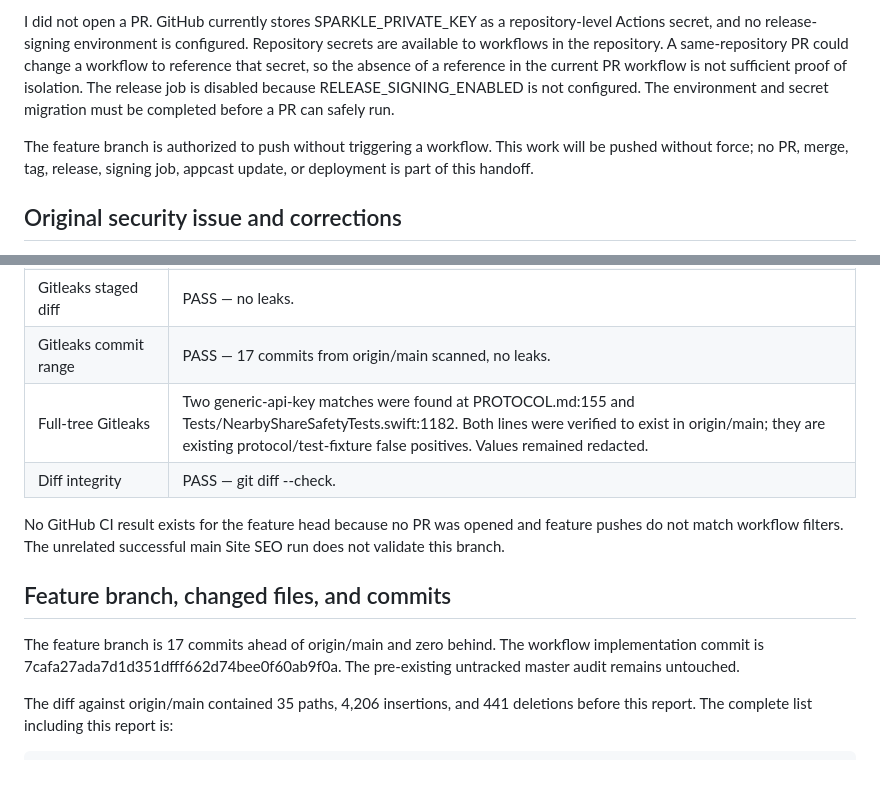
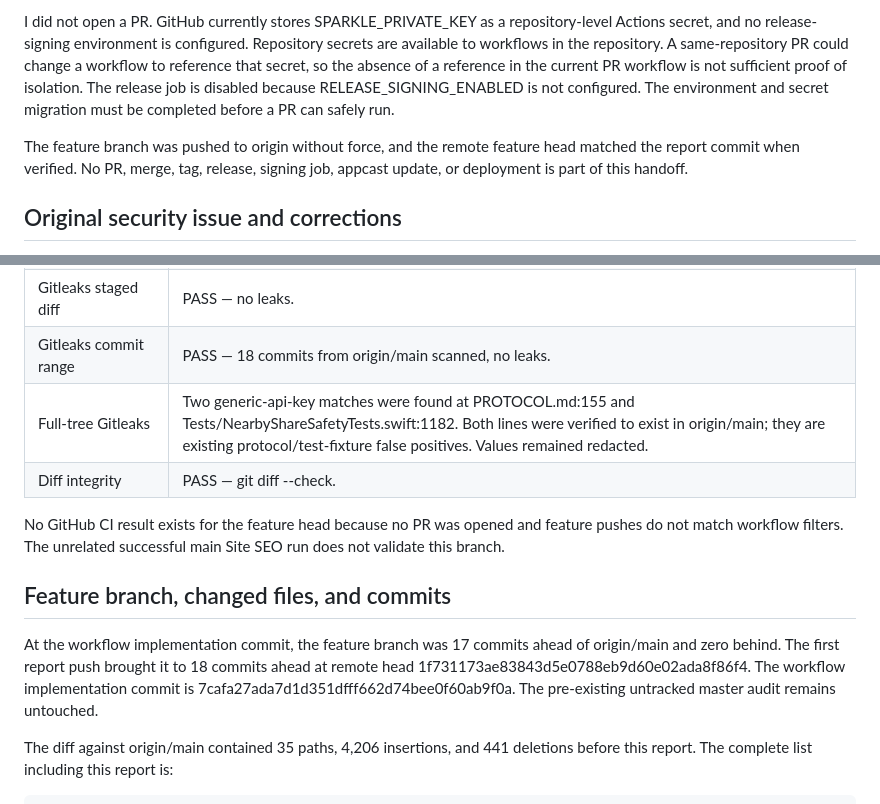
Before and after one commit to arslanbasharat-o-o/NearByDrop, a Markdown page: audit-output/NEARBYDROP_SECURE_CI_INTEGRATION_REPORT.md, 2 parts joined by grey strips. GitHub-like rendering; blank space fills up the shorter version.

Commit message:
Close the loop on the branch push

```diff
--- a/audit-output/NEARBYDROP_SECURE_CI_INTEGRATION_REPORT.md
+++ b/audit-output/NEARBYDROP_SECURE_CI_INTEGRATION_REPORT.md
@@ -12,7 +12,7 @@ The workflow change removes the production Sparkle key from the current PR and o
 
 I did not open a PR. GitHub currently stores SPARKLE_PRIVATE_KEY as a repository-level Actions secret, and no release-signing environment is configured. Repository secrets are available to workflows in the repository. A same-repository PR could change a workflow to reference that secret, so the absence of a reference in the current PR workflow is not sufficient proof of isolation. The release job is disabled because RELEASE_SIGNING_ENABLED is not configured. The environment and secret migration must be completed before a PR can safely run.
 
-The feature branch is authorized to push without triggering a workflow. This work will be pushed without force; no PR, merge, tag, release, signing job, appcast update, or deployment is part of this handoff.
+The feature branch was pushed to origin without force, and the remote feature head matched the report commit when verified. No PR, merge, tag, release, signing job, appcast update, or deployment is part of this handoff.
 
 ## Original security issue and corrections
 
@@ -92,7 +92,7 @@ The Site SEO IndexNow step is restricted to a successful push to main after the
 | Website | PASS — npm ci, TypeScript, version consistency, site tests/interactions, 11 sitemap URLs, and npm audit with zero vulnerabilities. The generated component bundle matched. |
 | Site CSS reproduction | Local Node 24.21/npm 12 generation differed from the committed CSS, as previously observed at origin/main with the same toolchain. The tracked stylesheet was restored byte-for-byte. A recent Site SEO run on main passed, but it is not feature-branch CI. |
 | Gitleaks staged diff | PASS — no leaks. |
-| Gitleaks commit range | PASS — 17 commits from origin/main scanned, no leaks. |
+| Gitleaks commit range | PASS — 18 commits from origin/main scanned, no leaks. |
 | Full-tree Gitleaks | Two generic-api-key matches were found at PROTOCOL.md:155 and Tests/NearbyShareSafetyTests.swift:1182. Both lines were verified to exist in origin/main; they are existing protocol/test-fixture false positives. Values remained redacted. |
 | Diff integrity | PASS — git diff --check. |
 
@@ -100,7 +100,7 @@ No GitHub CI result exists for the feature head because no PR was opened and fea
 
 ## Feature branch, changed files, and commits
 
-The feature branch is 17 commits ahead of origin/main and zero behind. The workflow implementation commit is 7cafa27ada7d1d351dfff662d74bee0f60ab9f0a. The pre-existing untracked master audit remains untouched.
+At the workflow implementation commit, the feature branch was 17 commits ahead of origin/main and zero behind. The first report push brought it to 18 commits ahead at remote head 1f731173ae83843d5e0788eb9d60e02ada8f86f4. The workflow implementation commit is 7cafa27ada7d1d351dfff662d74bee0f60ab9f0a. The pre-existing untracked master audit remains untouched.
 
 The diff against origin/main contained 35 paths, 4,206 insertions, and 441 deletions before this report. The complete list including this report is:
 
```
